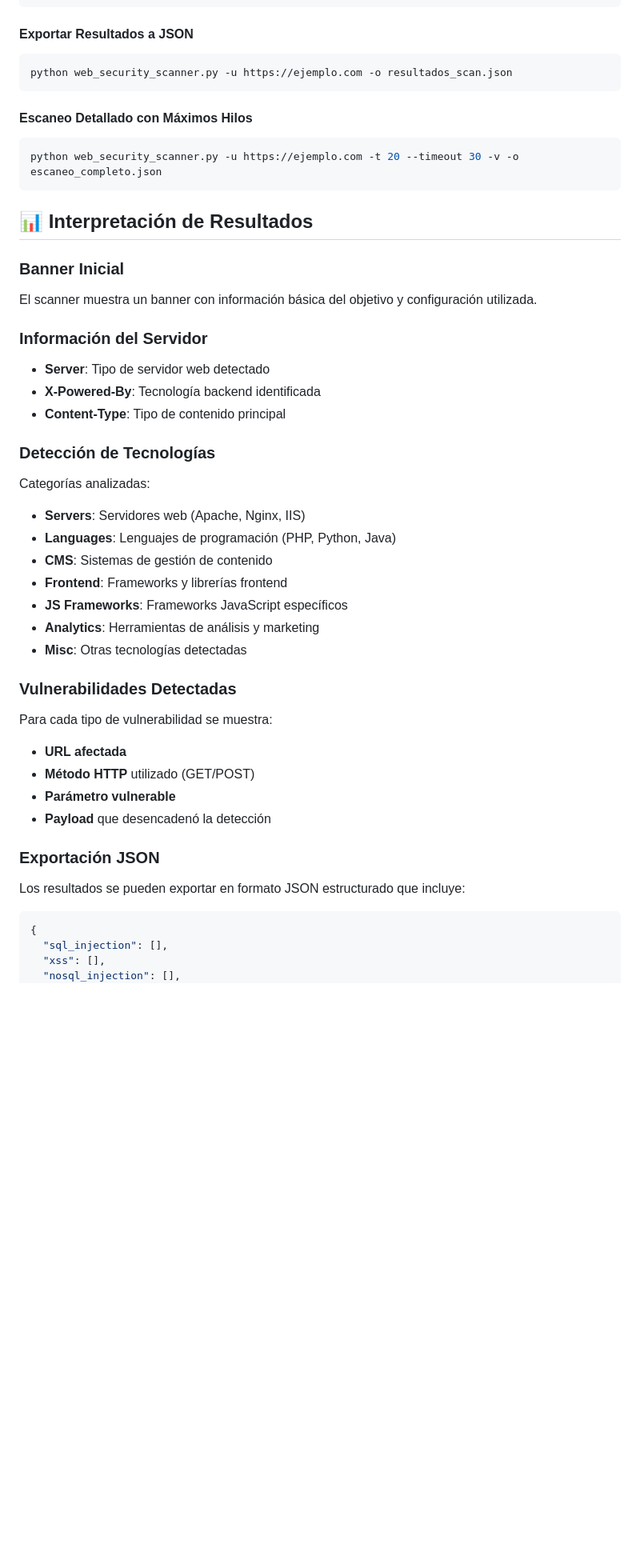
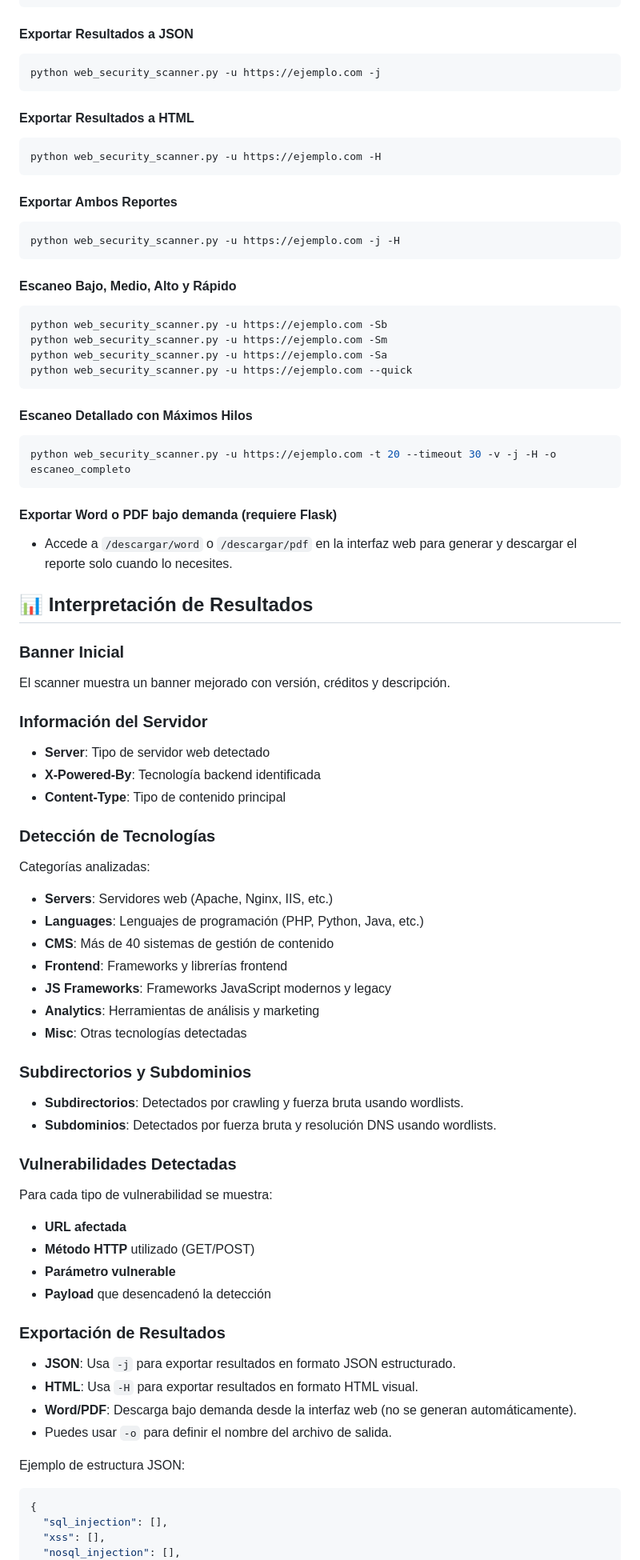
Before and after one commit to Luis000923/Web_security_scanner, a Markdown page: README.md, the part around one of its changes. Shown at 80% size. Drawn GitHub-style; blank space fills up the shorter version.

````diff
--- a/README.md
+++ b/README.md
@@ -104,18 +116,39 @@ python web_security_scanner.py -u https://ejemplo.com --tech-only
 
 #### Exportar Resultados a JSON
 ```bash
-python web_security_scanner.py -u https://ejemplo.com -o resultados_scan.json
+python web_security_scanner.py -u https://ejemplo.com -j
+```
+
+#### Exportar Resultados a HTML
+```bash
+python web_security_scanner.py -u https://ejemplo.com -H
+```
+
+#### Exportar Ambos Reportes
+```bash
+python web_security_scanner.py -u https://ejemplo.com -j -H
+```
+
+#### Escaneo Bajo, Medio, Alto y Rápido
+```bash
+python web_security_scanner.py -u https://ejemplo.com -Sb
+python web_security_scanner.py -u https://ejemplo.com -Sm
+python web_security_scanner.py -u https://ejemplo.com -Sa
+python web_security_scanner.py -u https://ejemplo.com --quick
 ```
 
 #### Escaneo Detallado con Máximos Hilos
 ```bash
-python web_security_scanner.py -u https://ejemplo.com -t 20 --timeout 30 -v -o escaneo_completo.json
+python web_security_scanner.py -u https://ejemplo.com -t 20 --timeout 30 -v -j -H -o escaneo_completo
 ```
+
+#### Exportar Word o PDF bajo demanda (requiere Flask)
+- Accede a `/descargar/word` o `/descargar/pdf` en la interfaz web para generar y descargar el reporte solo cuando lo necesites.
 
 ## 📊 Interpretación de Resultados
 
 ### Banner Inicial
-El scanner muestra un banner con información básica del objetivo y configuración utilizada.
+El scanner muestra un banner mejorado con versión, créditos y descripción.
 
 ### Información del Servidor
 - **Server**: Tipo de servidor web detectado
@@ -124,13 +157,17 @@ El scanner muestra un banner con información básica del objetivo y configuraci
 
 ### Detección de Tecnologías
 Categorías analizadas:
-- **Servers**: Servidores web (Apache, Nginx, IIS)
-- **Languages**: Lenguajes de programación (PHP, Python, Java)
-- **CMS**: Sistemas de gestión de contenido
+- **Servers**: Servidores web (Apache, Nginx, IIS, etc.)
+- **Languages**: Lenguajes de programación (PHP, Python, Java, etc.)
+- **CMS**: Más de 40 sistemas de gestión de contenido
 - **Frontend**: Frameworks y librerías frontend
-- **JS Frameworks**: Frameworks JavaScript específicos
+- **JS Frameworks**: Frameworks JavaScript modernos y legacy
 - **Analytics**: Herramientas de análisis y marketing
 - **Misc**: Otras tecnologías detectadas
+
+### Subdirectorios y Subdominios
+- **Subdirectorios**: Detectados por crawling y fuerza bruta usando wordlists.
+- **Subdominios**: Detectados por fuerza bruta y resolución DNS usando wordlists.
 
 ### Vulnerabilidades Detectadas
 Para cada tipo de vulnerabilidad se muestra:
@@ -139,8 +176,13 @@ Para cada tipo de vulnerabilidad se muestra:
 - **Parámetro vulnerable**
 - **Payload** que desencadenó la detección
 
-### Exportación JSON
-Los resultados se pueden exportar en formato JSON estructurado que incluye:
+### Exportación de Resultados
+- **JSON**: Usa `-j` para exportar resultados en formato JSON estructurado.
+- **HTML**: Usa `-H` para exportar resultados en formato HTML visual.
+- **Word/PDF**: Descarga bajo demanda desde la interfaz web (no se generan automáticamente).
+- Puedes usar `-o` para definir el nombre del archivo de salida.
+
+Ejemplo de estructura JSON:
 ```json
 {
   "sql_injection": [],
````
Also changed, not shown: other parts of README.md (+95 -58 lines).
